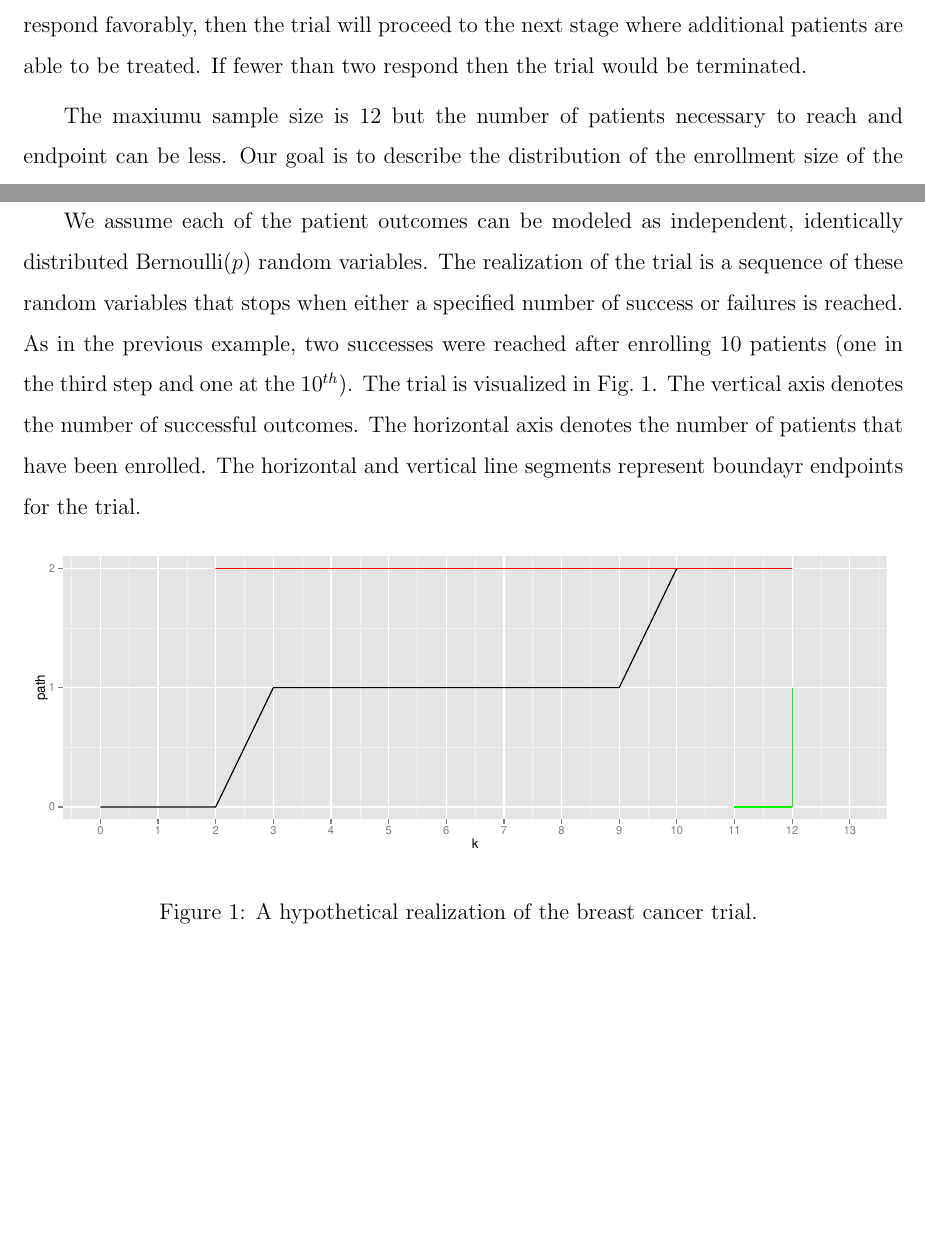
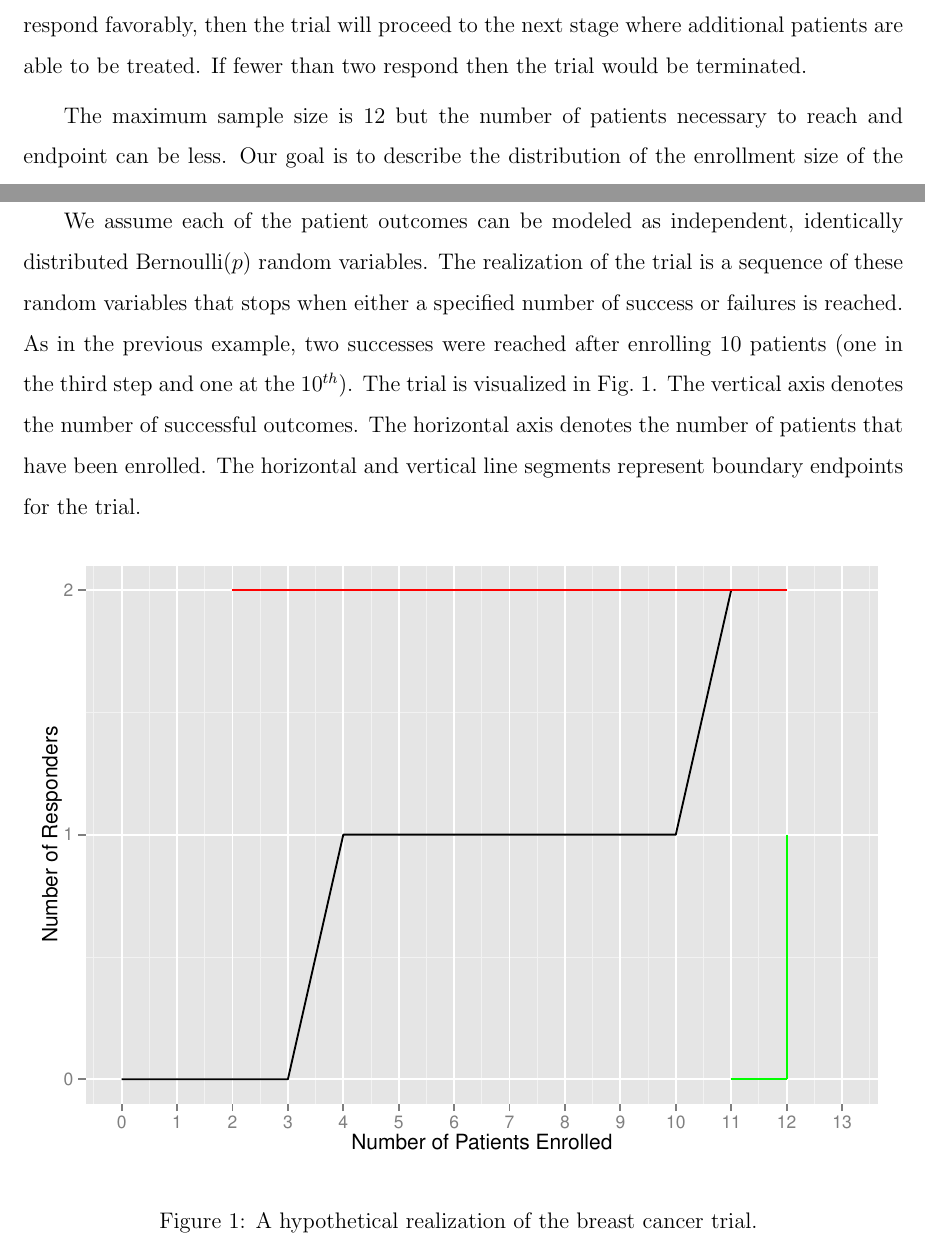
Before and after one commit to kaneplusplus/snb-paper, a LaTeX document (paper-1/main.tex): two parts of pages 2 and 3 of 16, joined at a grey line, cut so that both start at the same text, the shorter picture padded with empty space. Compiled offline with pdfLaTeX.

Commit message:
Updated the kplot based on Dan's feedback.

```diff
--- a/paper-1/main.tex
+++ b/paper-1/main.tex
@@ -179,7 +179,7 @@ these patients respond favorably, then the trial will proceed to the next
 stage where additional patients are able to be treated. If fewer than two
 respond then the trial would be terminated.
 
-The maxiumu sample size is 12 but the number of patients necessary to
+The maximum sample size is 12 but the number of patients necessary to
 reach and endpoint can be less. Our goal is to describe the distribution of
 the enrollment size of the design for
 planning purposes and to use this distribution to estimate the
@@ -203,7 +203,7 @@ patients (one in the third step and one at the $10^{th}$). The trial is
 visualized in Fig.~\ref{fig:kane_viz}. The vertical axis denotes the number of
 successful outcomes. The horizontal axis denotes the number of patients that
 have been enrolled. The horizontal and vertical line segments represent
-boundayr endpoints for the trial.
+boundary endpoints for the trial.
 
 \begin{figure}[ht]
 \includegraphics[width=\textwidth]{KanePlot.pdf}
```
Also changed, not shown: paper-1/BernoulliProcess.pdf (deleted), paper-1/KanePlot.pdf, paper-1/main.tex (5 more changed lines), 1 other file.
